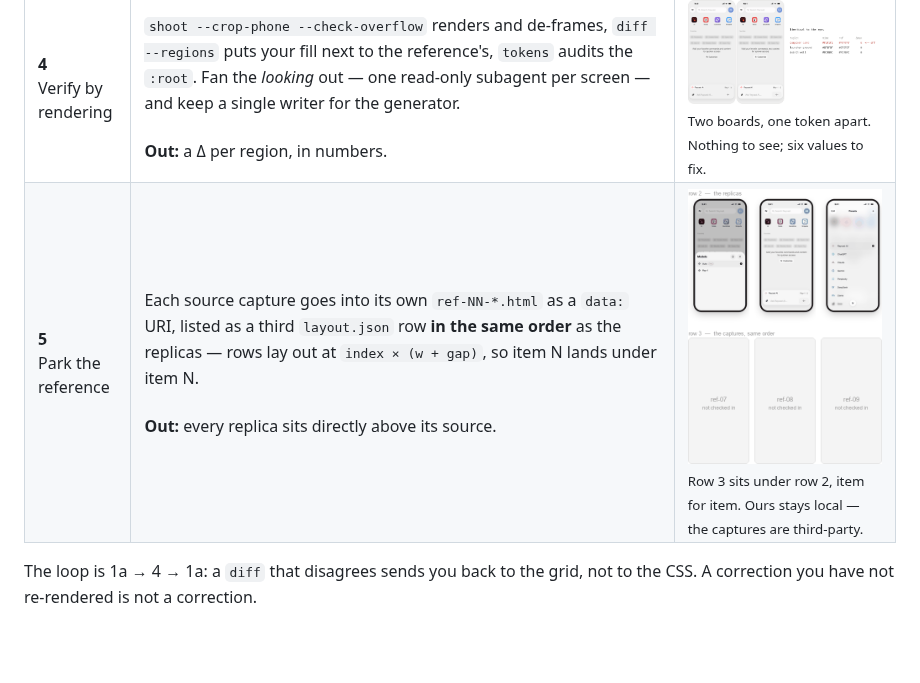
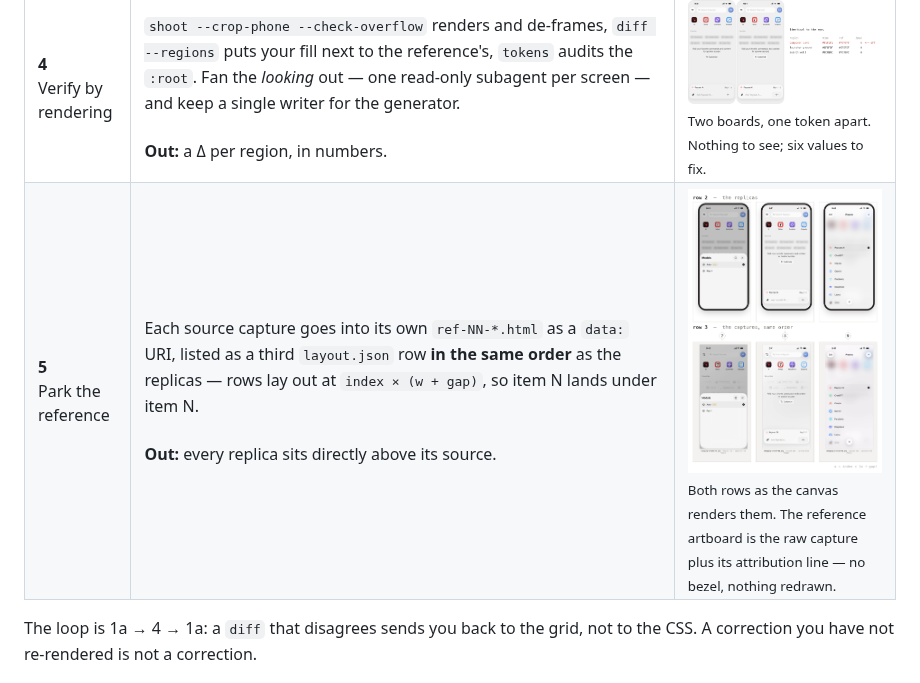
Before and after one commit to ReScienceLab/super-prototyping, a Markdown page: README.md, the part around the change. GitHub-like rendering; pictures changed too: assets/workflow/5-reference-row.png; blank space fills up the shorter version.

Commit message:
Phase 5 figure: show the real reference row, not placeholders
Half the old figure was empty grey rects reading "not checked in", which
made the point of the phase — item N of row 3 lands under item N of row 2 —
weakly. It now shows both layout.json rows as the canvas renders them:
the replica artboards with their bezels, the ref-NN artboards as the raw
capture plus its attribution line, and a dashed connector with the index
between the two.

Co-Authored-By: Claude Opus 5 <noreply@anthropic.com>

```diff
--- a/README.md
+++ b/README.md
@@ -118,7 +118,7 @@ Never skip ahead — sampling before tokens, tokens before HTML.
 | **2**<br>Design<br>system | One `:root` block: the measured font stack, colour ramp, radii per component class, composite `font:` shorthands, geometry constants. Built as the *first* artboard, because it is the contract every screen is checked against.<br><br>**Out:** `00-design-tokens.html`. | <a href="assets/workflow/2-tokens.png"><img src="assets/workflow/2-tokens.png" width="330"></a><br><sub>Every swatch carries its hex and the element it was sampled from.</sub> |
 | **3**<br>One<br>generator | A single `gen_<app>.py` emits every screen, inlining that `:root` byte-identically. Artboards are output, never source — hand-edit one and the next run reverts it.<br><br>**Out:** `NN-<slug>.html` × N, `layout.json`. | <a href="assets/workflow/3-generate.png"><img src="assets/workflow/3-generate.png" width="330"></a><br><sub>Four boards out of one script. 478 × 980 each, self-contained, no shared stylesheet.</sub> |
 | **4**<br>Verify by<br>rendering | `shoot --crop-phone --check-overflow` renders and de-frames, `diff --regions` puts your fill next to the reference's, `tokens` audits the `:root`. Fan the *looking* out — one read-only subagent per screen — and keep a single writer for the generator.<br><br>**Out:** a Δ per region, in numbers. | <a href="assets/workflow/4-diff.png"><img src="assets/workflow/4-diff.png" width="330"></a><br><sub>Two boards, one token apart. Nothing to see; six values to fix.</sub> |
-| **5**<br>Park the<br>reference | Each source capture goes into its own `ref-NN-*.html` as a `data:` URI, listed as a third `layout.json` row **in the same order** as the replicas — rows lay out at `index × (w + gap)`, so item N lands under item N.<br><br>**Out:** every replica sits directly above its source. | <a href="assets/workflow/5-reference-row.png"><img src="assets/workflow/5-reference-row.png" width="330"></a><br><sub>Row 3 sits under row 2, item for item. Ours stays local — the captures are third-party.</sub> |
+| **5**<br>Park the<br>reference | Each source capture goes into its own `ref-NN-*.html` as a `data:` URI, listed as a third `layout.json` row **in the same order** as the replicas — rows lay out at `index × (w + gap)`, so item N lands under item N.<br><br>**Out:** every replica sits directly above its source. | <a href="assets/workflow/5-reference-row.png"><img src="assets/workflow/5-reference-row.png" width="330"></a><br><sub>Both rows as the canvas renders them. The reference artboard is the raw capture plus its attribution line — no bezel, nothing redrawn.</sub> |
 
 The loop is 1a → 4 → 1a: a `diff` that disagrees sends you back to the grid, not
 to the CSS. A correction you have not re-rendered is not a correction.
```
